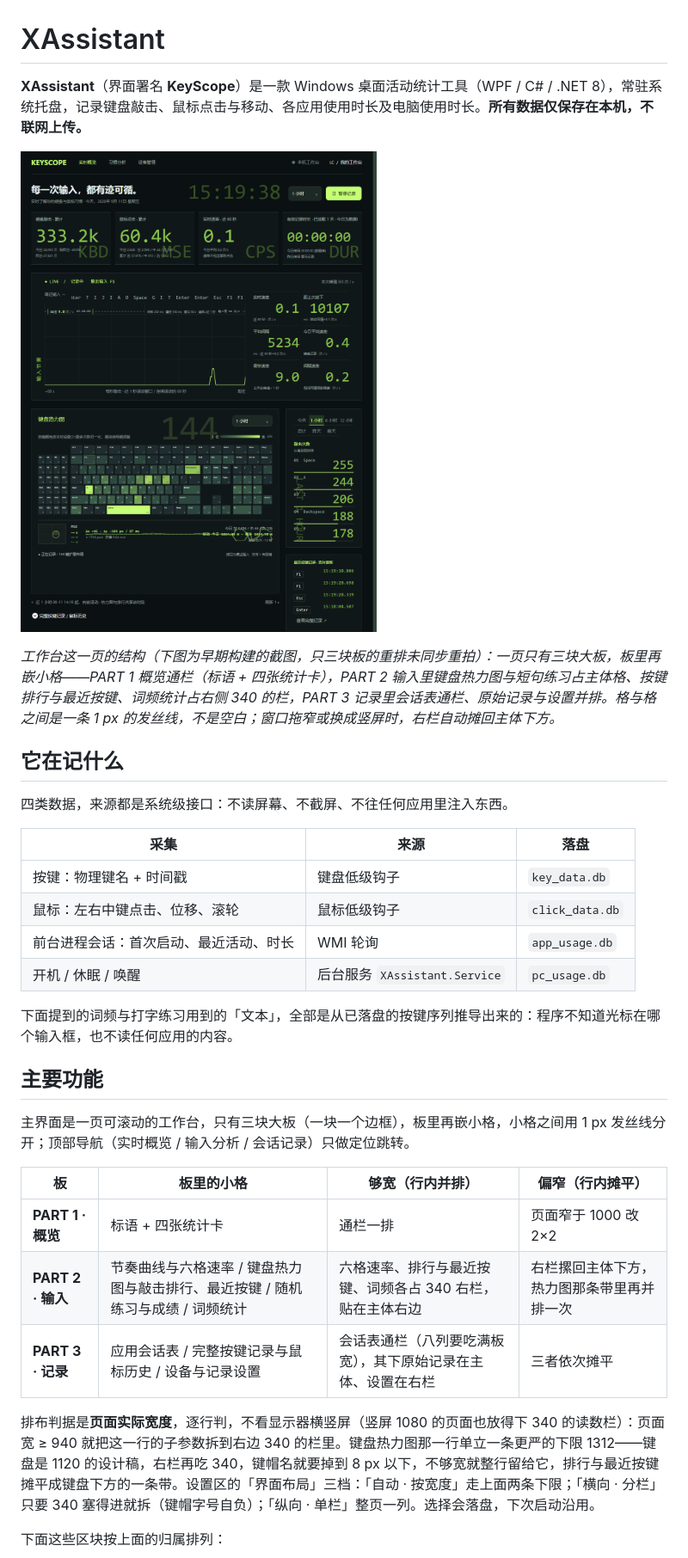
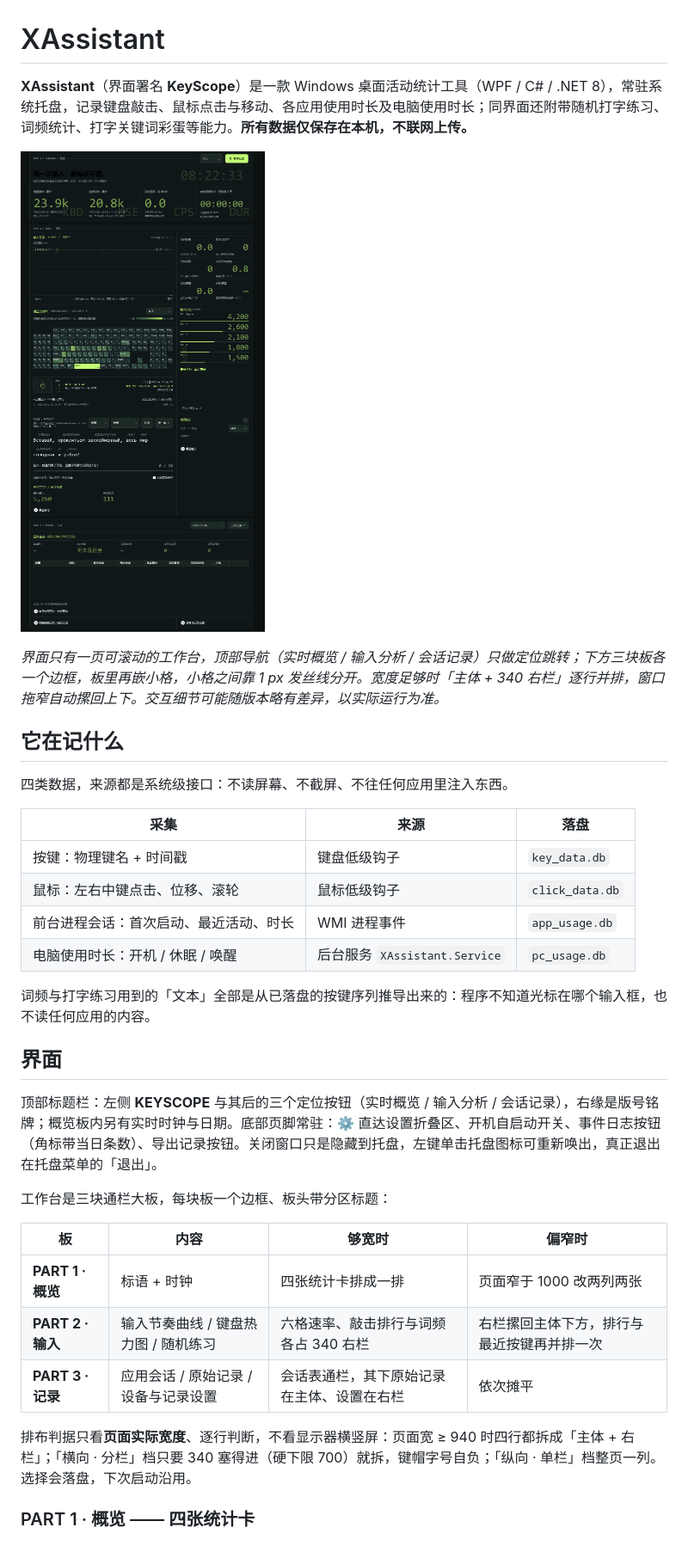
Before and after one commit to 2128cz/XAssistant, a Markdown page: README.md, the part around the change printed below. Shown: that part at 86% size. Rendered like a GitHub page; pictures changed too: docs/mainpic.png.

```diff
--- a/README.md
+++ b/README.md
@@ -1,10 +1,10 @@
 # XAssistant
 
-**XAssistant**（界面署名 **KeyScope**）是一款 Windows 桌面活动统计工具（WPF / C# / .NET 8），常驻系统托盘，记录键盘敲击、鼠标点击与移动、各应用使用时长及电脑使用时长。**所有数据仅保存在本机，不联网上传。**
+**XAssistant**（界面署名 **KeyScope**）是一款 Windows 桌面活动统计工具（WPF / C# / .NET 8），常驻系统托盘，记录键盘敲击、鼠标点击与移动、各应用使用时长及电脑使用时长；同界面还附带随机打字练习、词频统计、打字关键词彩蛋等能力。**所有数据仅保存在本机，不联网上传。**
 
 ![KeyScope 工作台 · 实时概览（深色主题）](docs/mainpic.png)
 
-*工作台这一页的结构（下图为早期构建的截图，只三块板的重排未同步重拍）：一页只有三块大板，板里再嵌小格——PART 1 概览通栏（标语 + 四张统计卡），PART 2 输入里键盘热力图与短句练习占主体格、按键排行与最近按键、词频统计占右侧 340 的栏，PART 3 记录里会话表通栏、原始记录与设置并排。格与格之间是一条 1 px 的发丝线，不是空白；窗口拖窄或换成竖屏时，右栏自动摊回主体下方。*
+*界面只有一页可滚动的工作台，顶部导航（实时概览 / 输入分析 / 会话记录）只做定位跳转；下方三块板各一个边框，板里再嵌小格，小格之间靠 1 px 发丝线分开。宽度足够时「主体 + 340 右栏」逐行并排，窗口拖窄自动摞回上下。交互细节可能随版本略有差异，以实际运行为准。*
 
 ## 它在记什么
 
@@ -14,22 +14,24 @@
 | --- | --- | --- |
 | 按键：物理键名 + 时间戳 | 键盘低级钩子 | `key_data.db` |
 | 鼠标：左右中键点击、位移、滚轮 | 鼠标低级钩子 | `click_data.db` |
-| 前台进程会话：首次启动、最近活动、时长 | WMI 轮询 | `app_usage.db` |
-| 开机 / 休眠 / 唤醒 | 后台服务 `XAssistant.Service` | `pc_usage.db` |
+| 前台进程会话：首次启动、最近活动、时长 | WMI 进程事件 | `app_usage.db` |
+| 电脑使用时长：开机 / 休眠 / 唤醒 | 后台服务 `XAssistant.Service` | `pc_usage.db` |
 
-下面提到的词频与打字练习用到的「文本」，全部是从已落盘的按键序列推导出来的：程序不知道光标在哪个输入框，也不读任何应用的内容。
+词频与打字练习用到的「文本」全部是从已落盘的按键序列推导出来的：程序不知道光标在哪个输入框，也不读任何应用的内容。
 
-## 主要功能
+## 界面
 
-主界面是一页可滚动的工作台，只有三块大板（一块一个边框），板里再嵌小格，小格之间用 1 px 发丝线分开；顶部导航（实时概览 / 输入分析 / 会话记录）只做定位跳转。
+顶部标题栏：左侧 **KEYSCOPE** 与其后的三个定位按钮（实时概览 / 输入分析 / 会话记录），右缘是版号铭牌；概览板内另有实时时钟与日期。底部页脚常驻：⚙ 直达设置折叠区、开机自启动开关、事件日志按钮（角标带当日条数）、导出记录按钮。关闭窗口只是隐藏到托盘，左键单击托盘图标可重新唤出，真正退出在托盘菜单的「退出」。
 
-| 板 | 板里的小格 | 够宽（行内并排） | 偏窄（行内摊平） |
+工作台是三块通栏大板，每块板一个边框、板头带分区标题：
+
+| 板 | 内容 | 够宽时 | 偏窄时 |
 | --- | --- | --- | --- |
-| **PART 1 · 概览** | 标语 + 四张统计卡 | 通栏一排 | 页面窄于 1000 改 2×2 |
-| **PART 2 · 输入** | 节奏曲线与六格速率 / 键盘热力图与敲击排行、最近按键 / 随机练习与成绩 / 词频统计 | 六格速率、排行与最近按键、词频各占 340 右栏，贴在主体右边 | 右栏摞回主体下方，热力图那条带里再并排一次 |
-| **PART 3 · 记录** | 应用会话表 / 完整按键记录与鼠标历史 / 设备与记录设置 | 会话表通栏（八列要吃满板宽），其下原始记录在主体、设置在右栏 | 三者依次摊平 |
+| **PART 1 · 概览** | 标语 + 时钟 | 四张统计卡排成一排 | 页面窄于 1000 改两列两张 |
+| **PART 2 · 输入** | 输入节奏曲线 / 键盘热力图 / 随机练习 | 六格速率、敲击排行与词频各占 340 右栏 | 右栏摞回主体下方，排行与最近按键再并排一次 |
+| **PART 3 · 记录** | 应用会话 / 原始记录 / 设备与记录设置 | 会话表通栏，其下原始记录在主体、设置在右栏 | 依次摊平 |
 
-排布判据是**页面实际宽度**，逐行判，不看显示器横竖屏（竖屏 1080 的页面也放得下 340 的读数栏）：页面宽 ≥ 940 就把这一行的子参数拆到右边 340 的栏里。键盘热力图那一行单立一条更严的下限 1312——键盘是 1120 的设计稿，右栏再吃 340，键帽名就要掉到 8 px 以下，不够宽就整行留给它，排行与最近按键摊平成键盘下方的一条带。设置区的「界面布局」三档：「自动 · 按宽度」走上面两条下限；「横向 · 分栏」只要 340 塞得进就拆（键帽字号自负）；「纵向 · 单栏」整页一列。选择会落盘，下次启动沿用。
+排布判据只看**页面实际宽度**、逐行判断，不看显示器横竖屏：页面宽 ≥ 940 时四行都拆成「主体 + 右栏」；「横向 · 分栏」档只要 340 塞得进（硬下限 700）就拆，键帽字号自负；「纵向 · 单栏」档整页一列。选择会落盘，下次启动沿用。
 
-下面这些区块按上面的归属排列：
+### PART 1 · 概览 —— 四张统计卡
 
```
Also changed, not shown: other parts of README.md (+57 -38 lines), CLAUDE.md (+7 -7 lines), 5 other files.
